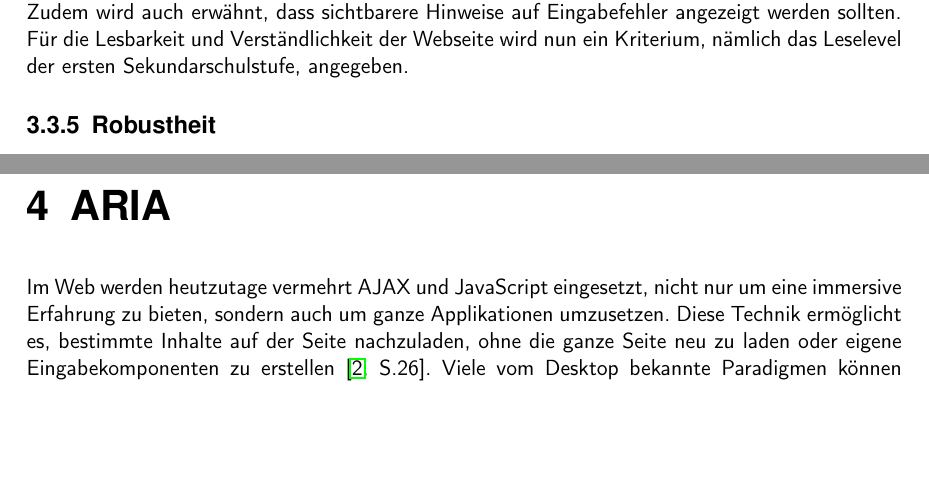
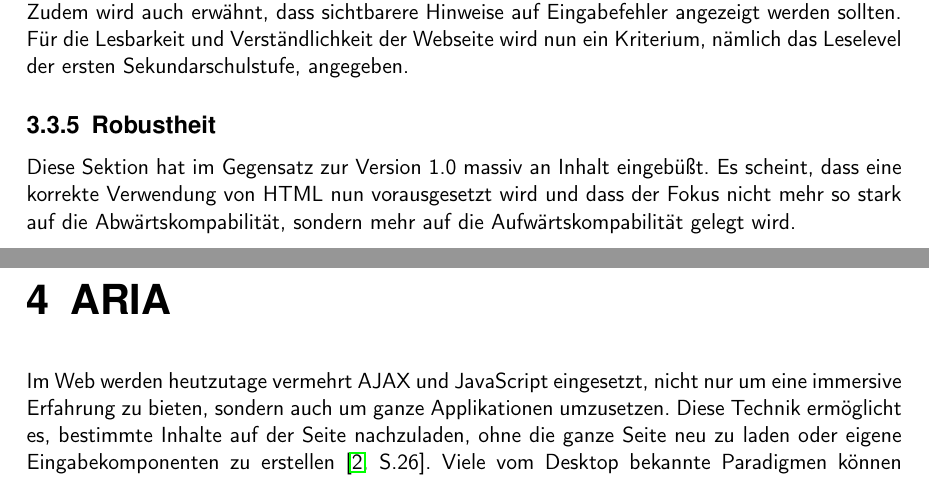
Before and after one commit to BernhardPosselt/bachelor-thesis, a LaTeX thesis (first/thesis/src/AccessibilityAndModernWeb.tex): two parts of pages 19 and 20 of 28, joined at a grey line, cut so that both start at the same text, the shorter picture padded with empty space. Compiled offline with pdfLaTeX.

Commit message:
finished basic thesis

```diff
--- a/first/thesis/src/AccessibilityAndModernWeb.tex
+++ b/first/thesis/src/AccessibilityAndModernWeb.tex
@@ -423,7 +423,7 @@ Die Hinweise zur Bedienbarkeit haben sich im Wesentlichen in folgenden Punktent
 Die Richtlinien im Bereich Verst"andlichkeit wurden vor allem im Bezug auf Eingabeelemente erweitert, was der st"arkeren Verwendung von JavaScript geschuldet ist. Beispielsweise werden in der Version 2.0 mehre Richtlinien angegeben, wie und wann der Kontext der Seite ver"andert werden darf, z. B. sollte der Kontext nie durch blo"sen Fokus eines Eingabelementes ver"andert werden. Zudem wird auch erw"ahnt, dass sichtbarere Hinweise auf Eingabefehler angezeigt werden sollten. F"ur die Lesbarkeit und Verst"andlichkeit der Webseite wird nun ein Kriterium, n"amlich das Leselevel der ersten Sekundarschulstufe, angegeben.
 
 \subsection{Robustheit}
-
+Diese Sektion hat im Gegensatz zur Version 1.0 massiv an Inhalt eingeb"u"st. Es scheint, dass eine korrekte Verwendung von HTML nun vorausgesetzt wird und dass der Fokus nicht mehr so stark auf die Abw"artskompabilit"at, sondern mehr auf die Aufw"artskompabilit"at gelegt wird.
 
 \chapter{ARIA}
 Im Web werden heutzutage vermehrt AJAX und JavaScript eingesetzt, nicht nur um eine immersive Erfahrung zu bieten, sondern auch um ganze Applikationen umzusetzen. Diese Technik erm"oglicht es, bestimmte Inhalte auf der Seite nachzuladen, ohne die ganze Seite neu zu laden oder eigene Eingabekomponenten zu erstellen \cite[S.26]{mod_software}. Viele vom Desktop bekannte Paradigmen k"onnen nun umgesetzt werden, z. B. \glqq Drag and Drop \grqq. Einige dieser Aktionen funktionieren jedoch nur mit speziellen Eingabeger"aten. So muss f"ur Drag and Drop zwingend eine Maus vorhanden sein. F"ur Nutzer eines Screen-Readers oder anderen assitiven Technologien wird es daher zunehmend schwieriger, mit der Webseite zu interagieren. \cite{aria_intro}
```
